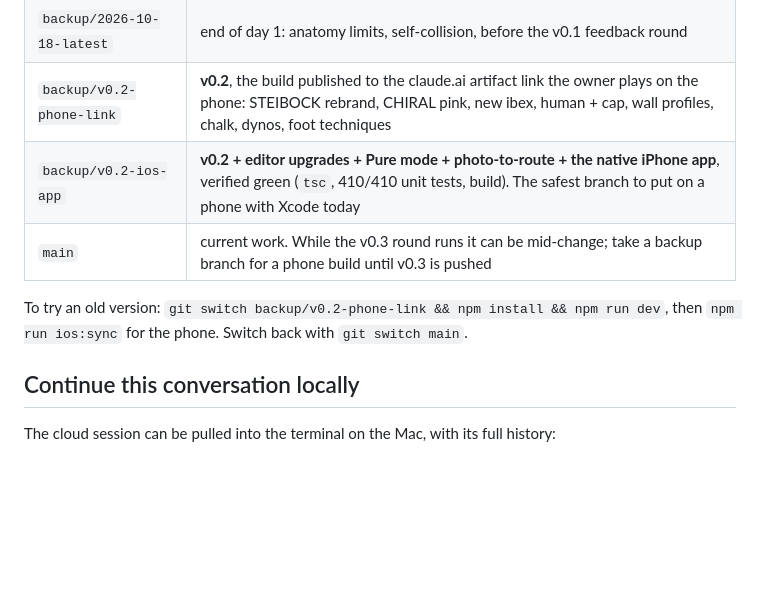
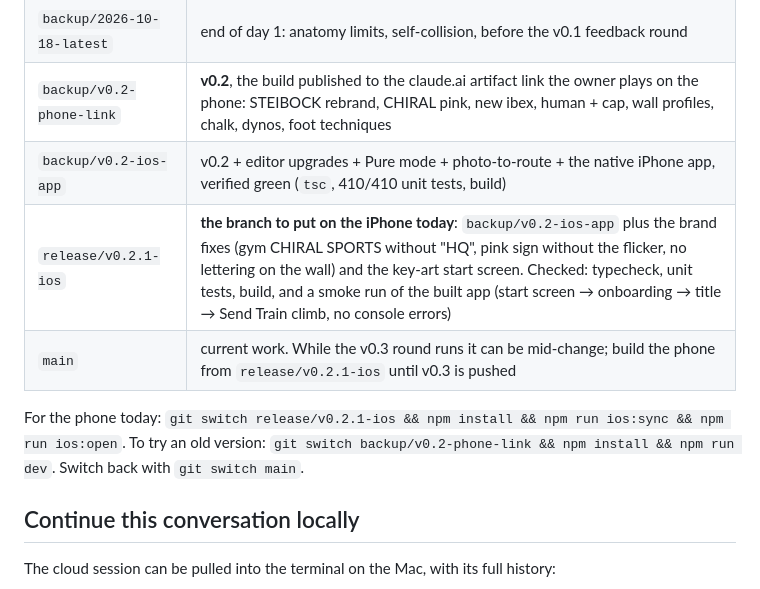
Before and after one commit to takirukimo/justgoup, a Markdown page: docs/HANDOFF.md, the part around the change. Rendered like a GitHub page; blank space fills up the shorter version.

Commit message:
HANDOFF: release/v0.2.1-ios is the branch for the iPhone until v0.3 lands
Co-Authored-By: Claude Opus 5.5 <noreply@anthropic.com>
Claude-Session: https://claude.ai/code/session_015xEQqMGJSznXKFwwGHp8bX

```diff
--- a/docs/HANDOFF.md
+++ b/docs/HANDOFF.md
@@ -13,11 +13,13 @@ All of these are branches on GitHub (`takirukimo/justgoup`), never rewritten:
 | `backup/v0.1-playtest` | the first playtest build, exactly as published as the first claude.ai artifact (also `backups/just-go-up-v0.1-playtest.html` on that branch) |
 | `backup/2026-10-18-latest` | end of day 1: anatomy limits, self-collision, before the v0.1 feedback round |
 | `backup/v0.2-phone-link` | **v0.2**, the build published to the claude.ai artifact link the owner plays on the phone: STEIBOCK rebrand, CHIRAL pink, new ibex, human + cap, wall profiles, chalk, dynos, foot techniques |
-| `backup/v0.2-ios-app` | **v0.2 + editor upgrades + Pure mode + photo-to-route + the native iPhone app**, verified green (`tsc`, 410/410 unit tests, build). The safest branch to put on a phone with Xcode today |
-| `main` | current work. While the v0.3 round runs it can be mid-change; take a backup branch for a phone build until v0.3 is pushed |
+| `backup/v0.2-ios-app` | v0.2 + editor upgrades + Pure mode + photo-to-route + the native iPhone app, verified green (`tsc`, 410/410 unit tests, build) |
+| `release/v0.2.1-ios` | **the branch to put on the iPhone today**: `backup/v0.2-ios-app` plus the brand fixes (gym CHIRAL SPORTS without "HQ", pink sign without the flicker, no lettering on the wall) and the key-art start screen. Checked: typecheck, unit tests, build, and a smoke run of the built app (start screen → onboarding → title → Send Train climb, no console errors) |
+| `main` | current work. While the v0.3 round runs it can be mid-change; build the phone from `release/v0.2.1-ios` until v0.3 is pushed |
 
-To try an old version: `git switch backup/v0.2-phone-link && npm install && npm run dev`, then
-`npm run ios:sync` for the phone. Switch back with `git switch main`.
+For the phone today: `git switch release/v0.2.1-ios && npm install && npm run ios:sync && npm run ios:open`.
+To try an old version: `git switch backup/v0.2-phone-link && npm install && npm run dev`. Switch back
+with `git switch main`.
 
 ## Continue this conversation locally
 
```
